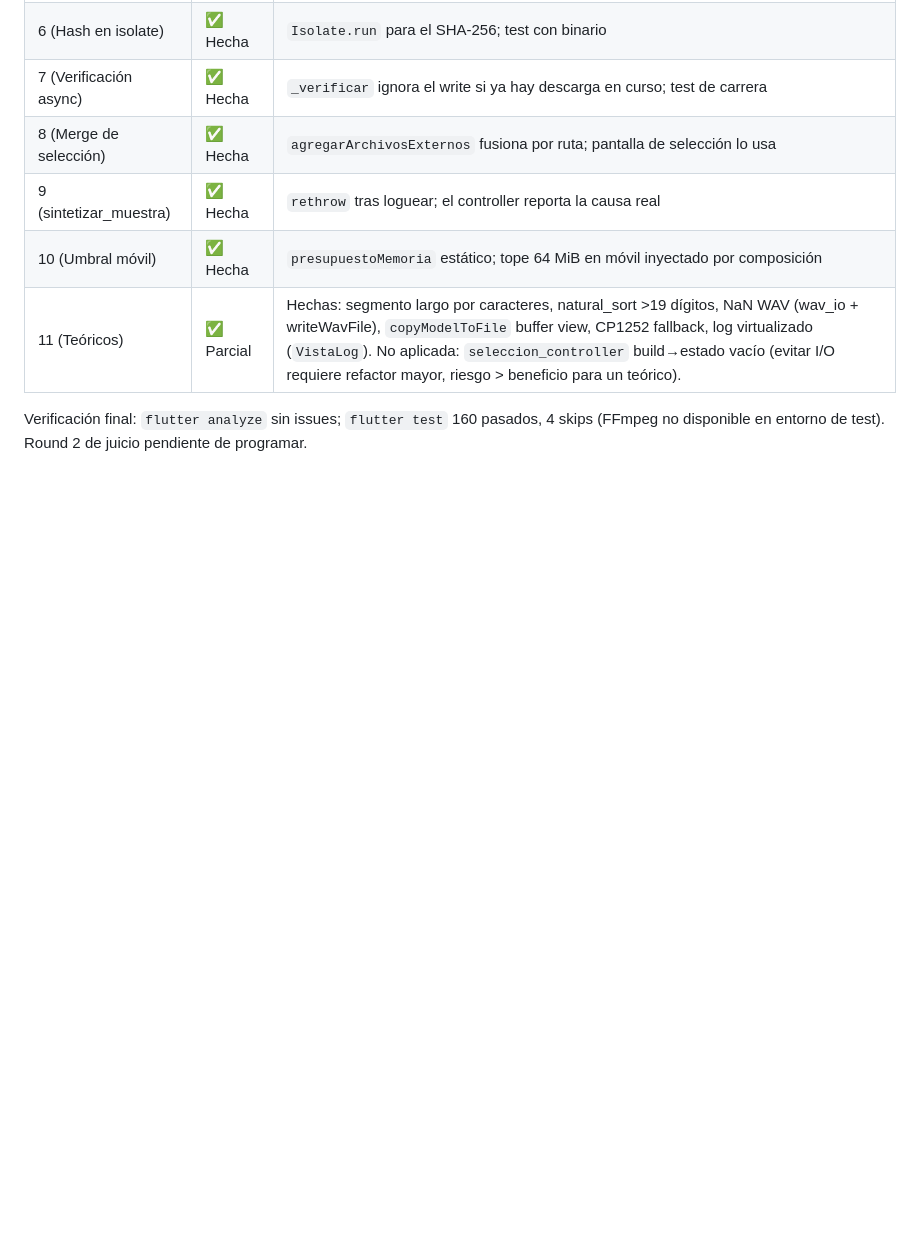
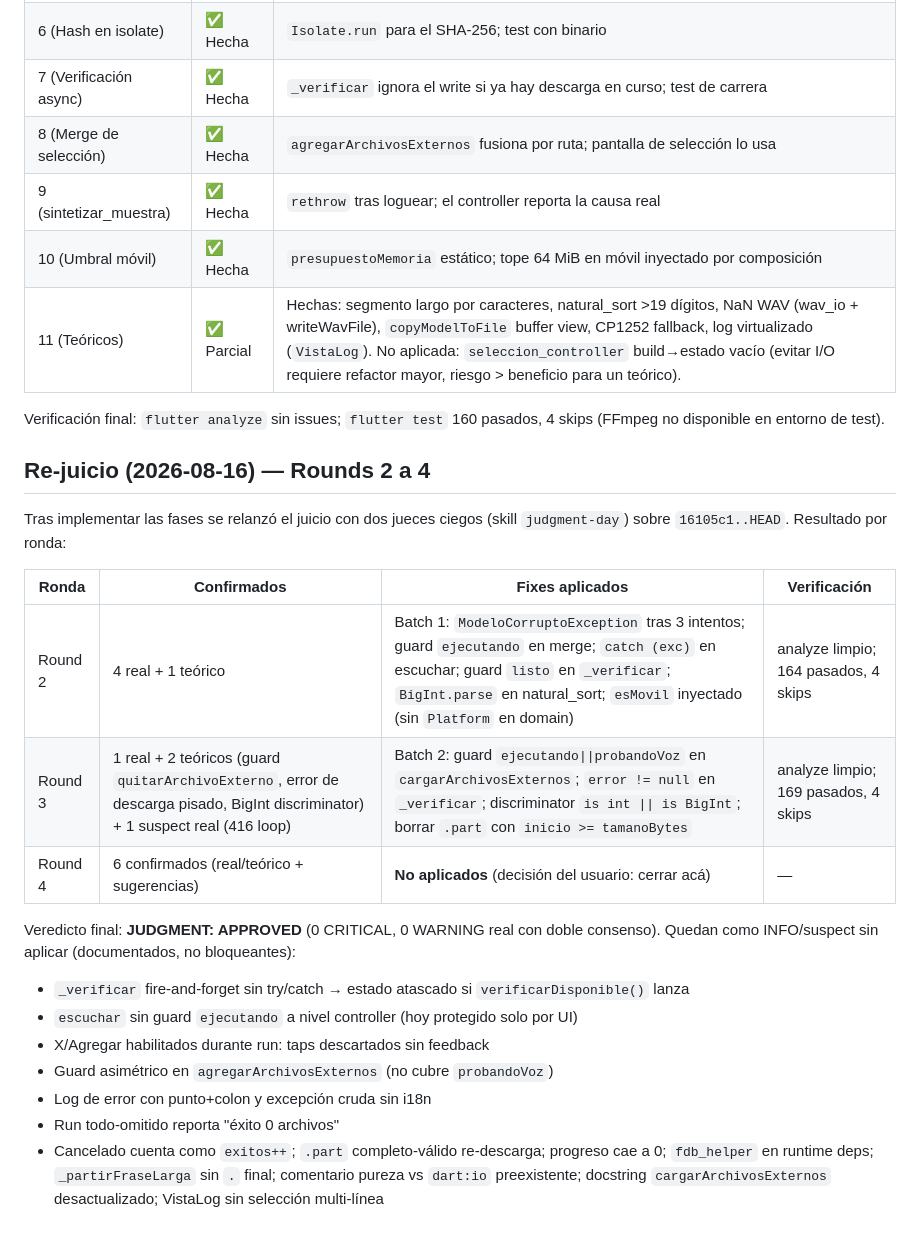
Before and after one commit to Rafael-VH/Supertonic-AudioBook-Flutter, a Markdown page: docs/plan-correcciones-auditoria.md, the part around the change. Drawn GitHub-style; blank space fills up the shorter version.

Commit message:
docs(plan): record judgment day re-review rounds and approved verdict

```diff
--- a/docs/plan-correcciones-auditoria.md
+++ b/docs/plan-correcciones-auditoria.md
@@ -149,4 +149,26 @@ pre-crea vacío. Los tests pasan porque nunca reproducen el `_nuevoTemporal` pre
 | 11 (Teóricos) | ✅ Parcial | Hechas: segmento largo por caracteres, natural_sort >19 dígitos, NaN WAV (wav_io + writeWavFile), `copyModelToFile` buffer view, CP1252 fallback, log virtualizado (`VistaLog`). No aplicada: `seleccion_controller` build→estado vacío (evitar I/O requiere refactor mayor, riesgo > beneficio para un teórico). |
 
 Verificación final: `flutter analyze` sin issues; `flutter test` 160 pasados, 4 skips
-(FFmpeg no disponible en entorno de test). Round 2 de juicio pendiente de programar.
+(FFmpeg no disponible en entorno de test).
+
+## Re-juicio (2026-08-16) — Rounds 2 a 4
+
+Tras implementar las fases se relanzó el juicio con dos jueces ciegos (skill `judgment-day`)
+sobre `16105c1..HEAD`. Resultado por ronda:
+
+| Ronda | Confirmados | Fixes aplicados | Verificación |
+|-------|-------------|-----------------|--------------|
+| Round 2 | 4 real + 1 teórico | Batch 1: `ModeloCorruptoException` tras 3 intentos; guard `ejecutando` en merge; `catch (exc)` en escuchar; guard `listo` en `_verificar`; `BigInt.parse` en natural_sort; `esMovil` inyectado (sin `Platform` en domain) | analyze limpio; 164 pasados, 4 skips |
+| Round 3 | 1 real + 2 teóricos (guard `quitarArchivoExterno`, error de descarga pisado, BigInt discriminator) + 1 suspect real (416 loop) | Batch 2: guard `ejecutando\|\|probandoVoz` en `cargarArchivosExternos`; `error != null` en `_verificar`; discriminator `is int \|\| is BigInt`; borrar `.part` con `inicio >= tamanoBytes` | analyze limpio; 169 pasados, 4 skips |
+| Round 4 | 6 confirmados (real/teórico + sugerencias) | **No aplicados** (decisión del usuario: cerrar acá) | — |
+
+Veredicto final: **JUDGMENT: APPROVED** (0 CRITICAL, 0 WARNING real con doble consenso).
+Quedan como INFO/suspect sin aplicar (documentados, no bloqueantes):
+
+- `_verificar` fire-and-forget sin try/catch → estado atascado si `verificarDisponible()` lanza
+- `escuchar` sin guard `ejecutando` a nivel controller (hoy protegido solo por UI)
+- X/Agregar habilitados durante run: taps descartados sin feedback
+- Guard asimétrico en `agregarArchivosExternos` (no cubre `probandoVoz`)
+- Log de error con punto+colon y excepción cruda sin i18n
+- Run todo-omitido reporta "éxito 0 archivos"
+- Cancelado cuenta como `exitos++`; `.part` completo-válido re-descarga; progreso cae a 0; `fdb_helper` en runtime deps; `_partirFraseLarga` sin `.` final; comentario pureza vs `dart:io` preexistente; docstring `cargarArchivosExternos` desactualizado; VistaLog sin selección multi-línea
```
